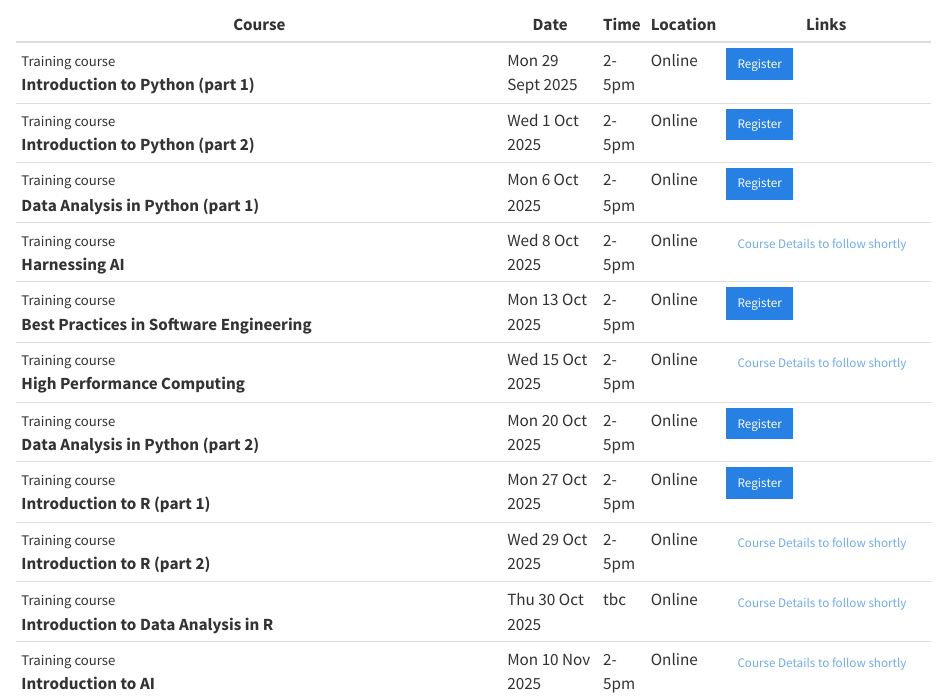
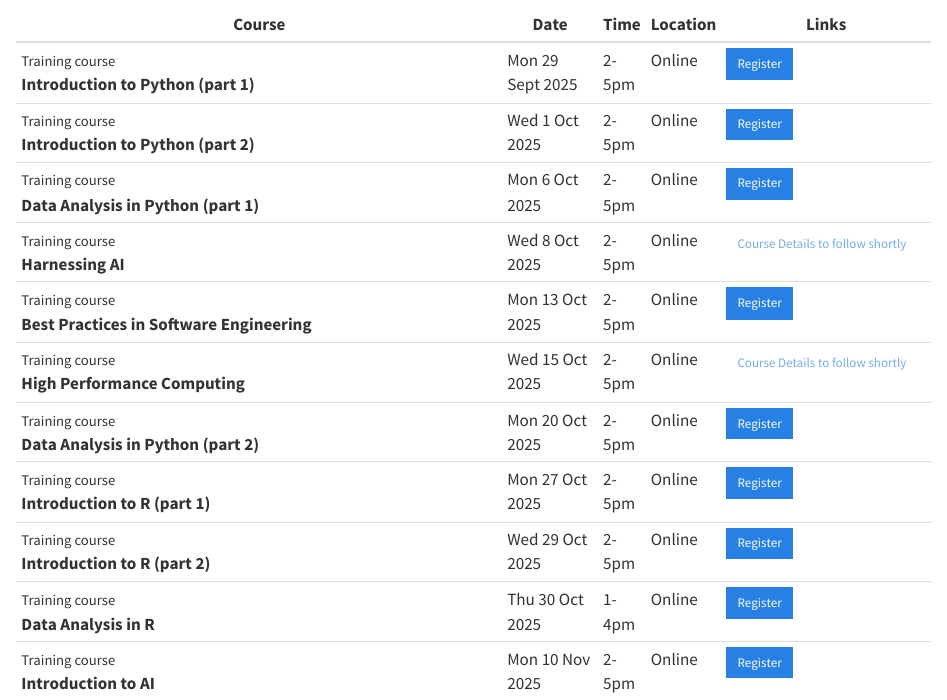
Before and after one commit to Bristol-Training/bristol-training.github.io, a Quarto document (upcoming.qmd): the page in a window 1100 px wide, from 200 px down. Rendered offline with R 4.5, knitr and Pandoc in place of Quarto, with nearby package versions.

Commit message:
Update upcoming.qmd
Added links to eventbrite for R courses and Intro to AI

```diff
--- a/upcoming.qmd
+++ b/upcoming.qmd
@@ -20,9 +20,9 @@ Course
 <small>Training course</small><br>**High Performance Computing**                                                           | Wed 15 Oct 2025        | 2-5pm  | Online   | [Course Details to follow shortly](){.btn .btn-sm .disabled}
 <small>Training course</small><br>**Data Analysis in Python (part 2)**                                                     | Mon 20 Oct 2025        | 2-5pm  | Online   | [Register](https://www.eventbrite.co.uk/e/data-analysis-in-python-part-2-tickets-1678371948679?aff=oddtdtcreator){.btn .btn-sm .btn-primary}
 <small>Training course</small><br>**Introduction to R (part 1)**                                                           | Mon 27 Oct 2025        | 2-5pm  | Online   | [Register](https://www.eventbrite.co.uk/e/introduction-to-r-part-1-tickets-1682136588819?aff=oddtdtcreator){.btn .btn-sm .btn-primary}
-<small>Training course</small><br>**Introduction to R (part 2)**                                                           | Wed 29 Oct 2025        | 2-5pm  | Online   | [Course Details to follow shortly](){.btn .btn-sm .disabled}
-<small>Training course</small><br>**Introduction to Data Analysis in R**                                                   | Thu 30 Oct 2025        | tbc    | Online   | [Course Details to follow shortly](){.btn .btn-sm .disabled}
-<small>Training course</small><br>**Introduction to AI**                                                                   | Mon 10 Nov 2025        | 2-5pm  | Online   | [Course Details to follow shortly](){.btn .btn-sm .disabled}
+<small>Training course</small><br>**Introduction to R (part 2)**                                                           | Wed 29 Oct 2025        | 2-5pm  | Online   | [Register](https://www.eventbrite.co.uk/e/introduction-to-r-part-2-tickets-1682895869849?aff=oddtdtcreator){.btn .btn-sm .btn-primary}
+<small>Training course</small><br>**Data Analysis in R**                                                                   | Thu 30 Oct 2025        | 1-4pm |  Online   | [Register](https://www.eventbrite.co.uk/e/data-analysis-in-r-tickets-1683711048069?aff=oddtdtcreator){.btn .btn-sm .btn-primary}
+<small>Training course</small><br>**Introduction to AI**                                                                   | Mon 10 Nov 2025        | 2-5pm  | Online   | [Register](https://www.eventbrite.co.uk/e/introduction-to-ai-tickets-1683527539189?aff=oddtdtcreator){.btn .btn-sm .btn-primary}
 :::
 
 :::: {.content-hidden}
```
